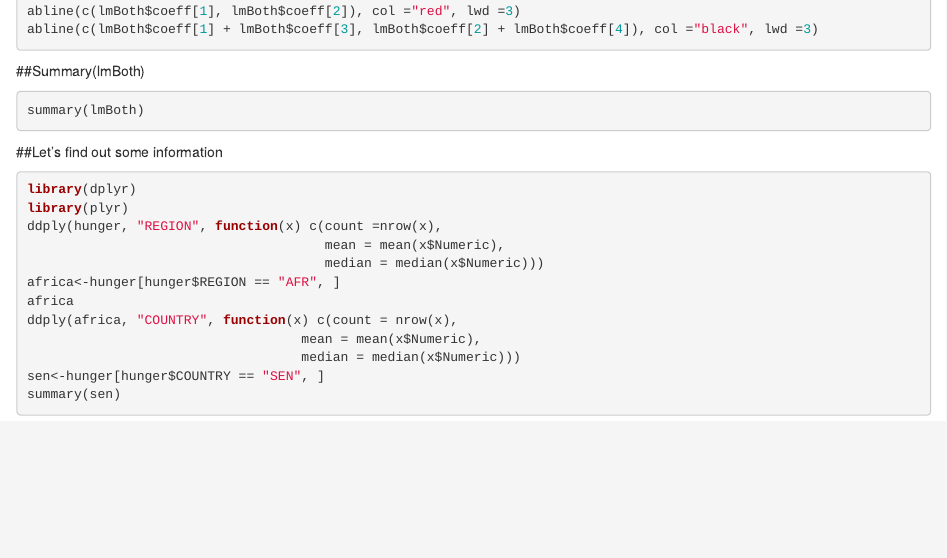
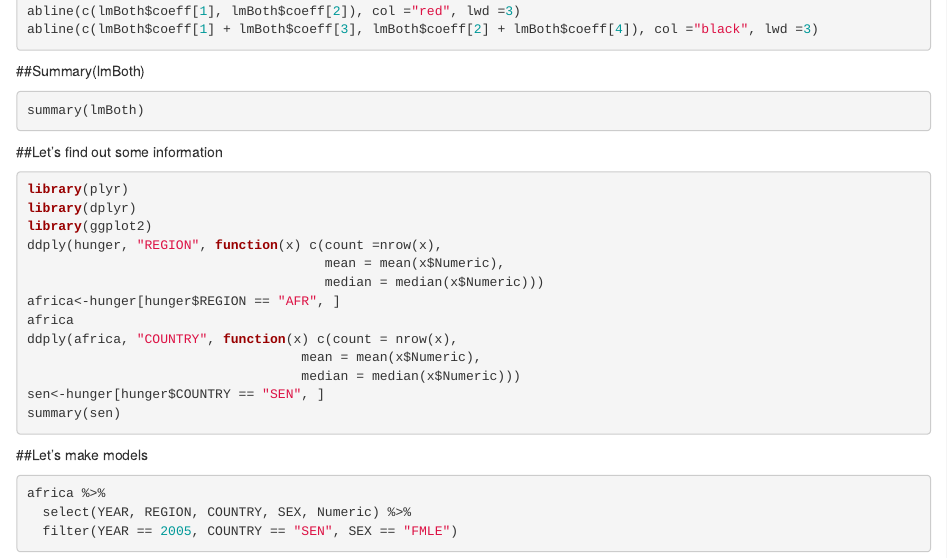
Before and after one commit to momzo/project_1-Reg-Mod, an R Markdown document (hunger.Rmd): the page in a window 1100 px wide, from 900 px down. Rendered offline with R 4.5, knitr and Pandoc, with nearby package versions; the code chunks are not run, so their results and figures are left out.

Commit message:
Added files via upload

````diff
--- a/hunger.Rmd
+++ b/hunger.Rmd
@@ -59,8 +59,9 @@ summary(lmBoth)
 ```
 ##Let's find out some information
 ```{r,echo=TRUE}
+library(plyr)
 library(dplyr)
-library(plyr)
+library(ggplot2)
 ddply(hunger, "REGION", function(x) c(count =nrow(x),
                                       mean = mean(x$Numeric),
                                       median = median(x$Numeric)))
@@ -71,3 +72,9 @@ ddply(africa, "COUNTRY", function(x) c(count = nrow(x),
                                    median = median(x$Numeric)))
 sen<-hunger[hunger$COUNTRY == "SEN", ]
 summary(sen)
+```
+##Let's make models
+```{r,echo=TRUE}
+africa %>%
+  select(YEAR, REGION, COUNTRY, SEX, Numeric) %>%
+  filter(YEAR == 2005, COUNTRY == "SEN", SEX == "FMLE")
````
